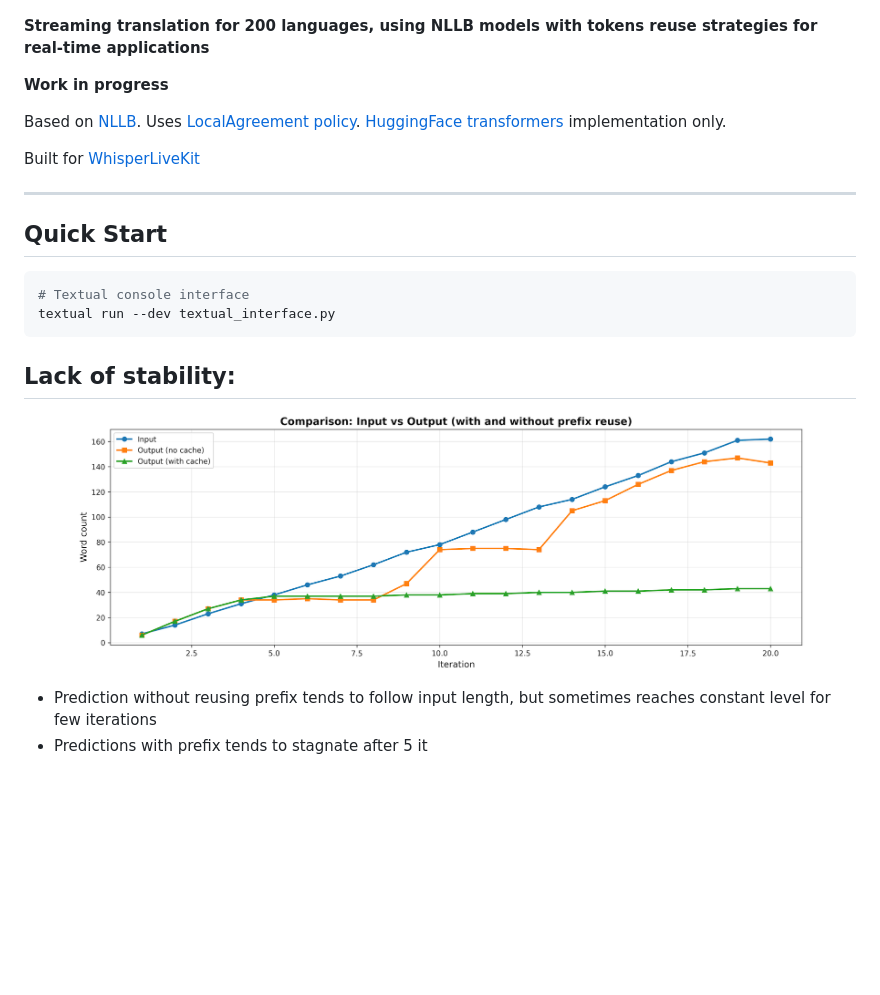
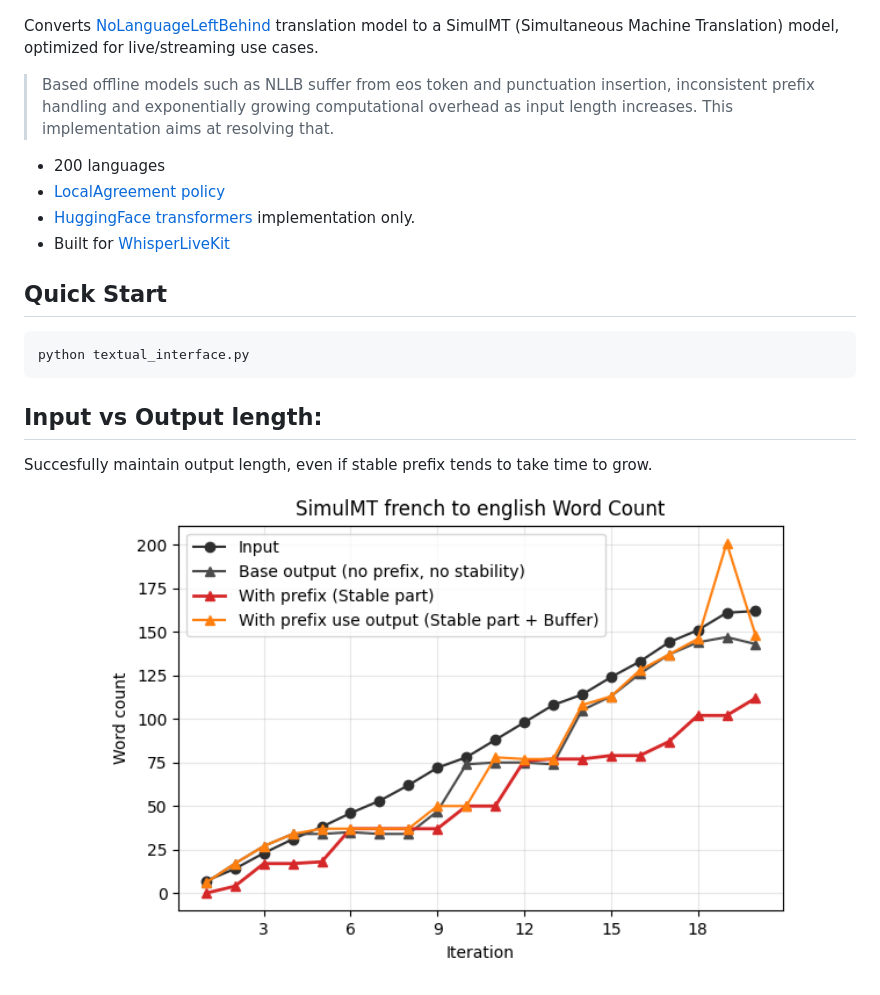
Before and after one commit to QuentinFuxa/NoLanguageLeftWaiting, a Markdown page: README.md, the part around the change printed below. Rendered like a GitHub page; pictures changed too: correlation_input.png (deleted), french_to_english.png (added); blank space fills up the shorter version.

````diff
--- a/README.md
+++ b/README.md
@@ -4,28 +8,26 @@
 <img src="architecture_NLLW.png"width="730">
 </p>
 
-**Streaming translation for 200 languages, using NLLB models with tokens reuse strategies for real-time applications**
+Converts [NoLanguageLeftBehind](https://arxiv.org/abs/2207.04672) translation model to a SimulMT (Simultaneous Machine Translation) model, optimized for live/streaming use cases.
 
-**Work in progress**
+> Based offline models such as NLLB suffer from eos token and punctuation insertion, inconsistent prefix handling and exponentially growing computational overhead as input length increases. This implementation aims at resolving that.
 
-Based on [NLLB](https://arxiv.org/abs/2207.04672). Uses [LocalAgreement policy](https://www.isca-archive.org/interspeech_2020/liu20s_interspeech.pdf). [HuggingFace transformers](https://huggingface.co/docs/transformers/model_doc/auto#transformers.AutoModelForSeq2SeqLM) implementation only.
+- 200 languages
+- [LocalAgreement policy](https://www.isca-archive.org/interspeech_2020/liu20s_interspeech.pdf)
+- [HuggingFace transformers](https://huggingface.co/docs/transformers/model_doc/auto#transformers.AutoModelForSeq2SeqLM) implementation only.
+- Built for [WhisperLiveKit](https://github.com/QuentinFuxa/WhisperLiveKit)
 
-Built for [WhisperLiveKit](https://github.com/QuentinFuxa/WhisperLiveKit)
-
----
 
 ## Quick Start
 
 ```bash
-# Textual console interface
-textual run --dev textual_interface.py
+python textual_interface.py
 ```
 
-## Lack of stability:
+## Input vs Output length:
+
+Succesfully maintain output length, even if stable prefix tends to take time to grow.
 
 <p align="center">
-<img src="correlation_input.png"width="730">
+<img src="french_to_english.png"width="730">
 </p>
-
-- Prediction without reusing prefix tends to follow input length, but sometimes reaches constant level for few iterations
-- Predictions with prefix tends to stagnate after 5 it
````
Also changed, not shown: other parts of README.md (+4 -0 lines), supported_languages.md (added, +210 -0 lines), 4 other files.
